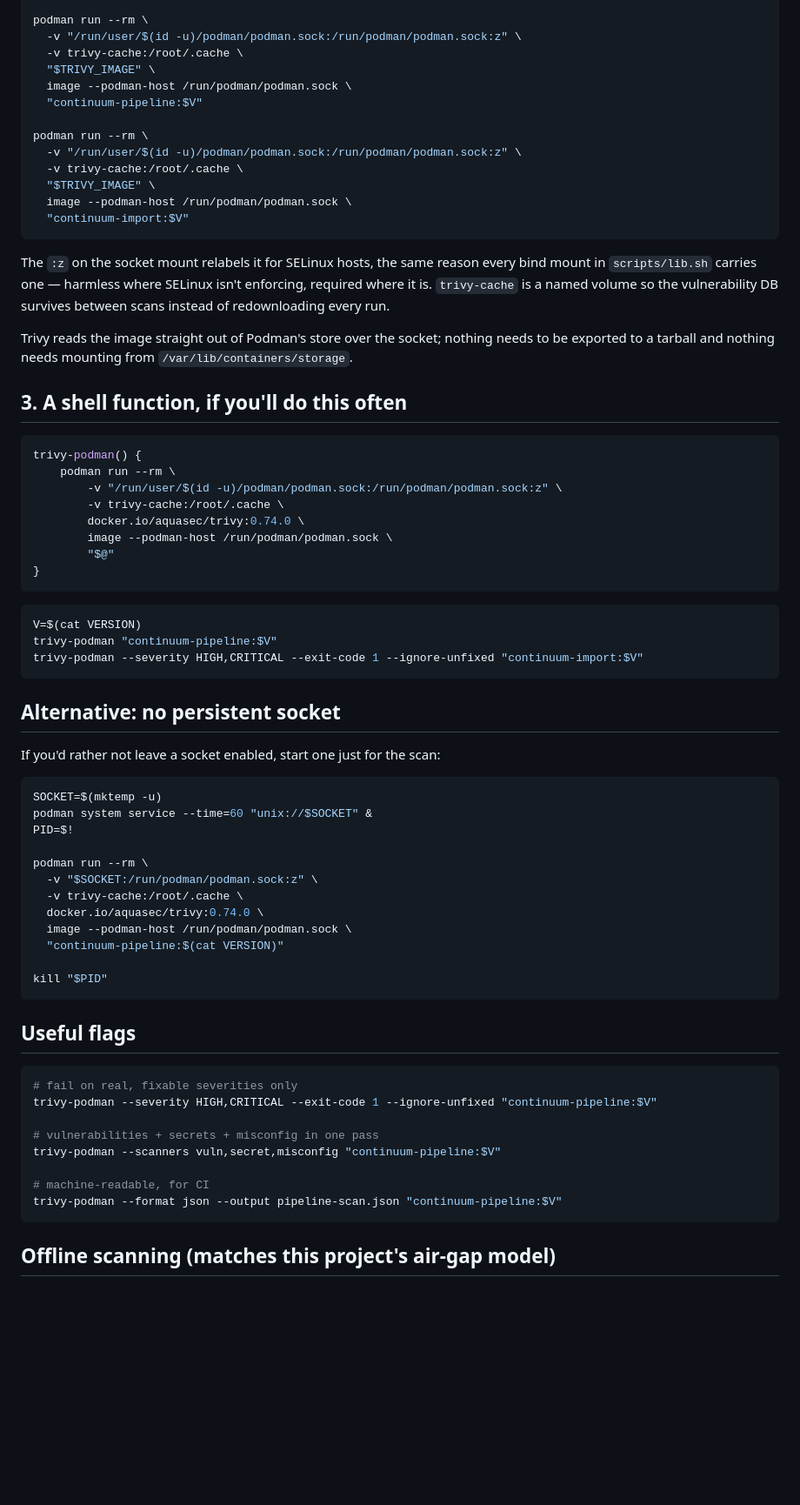
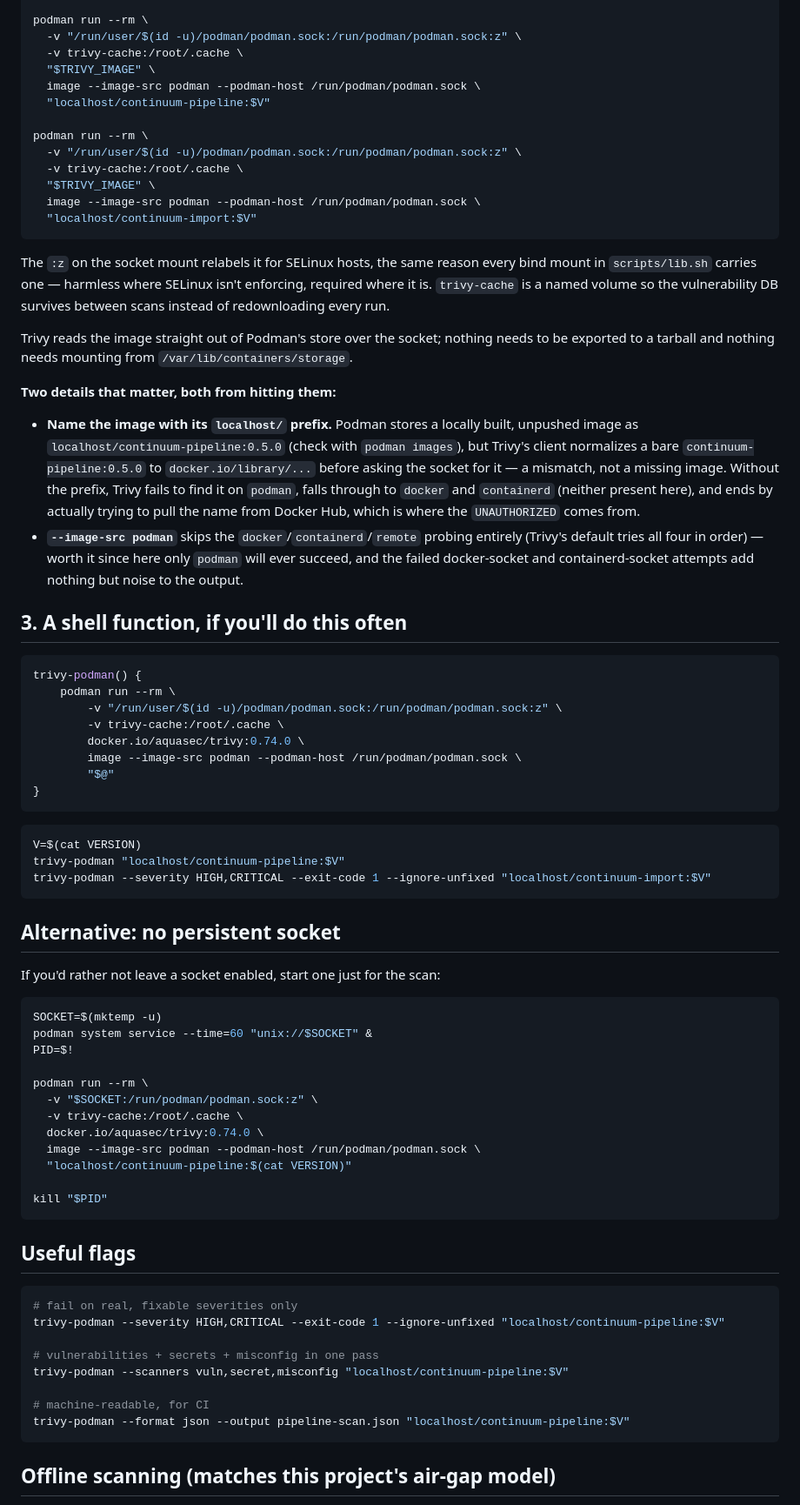
Before and after one commit to ludwigprager/continuum, a Markdown page: trivy.md, the part around one of its changes. Shown at 87% size. Rendered like a GitHub page; blank space fills up the shorter version.

Commit message:
trivy howto

````diff
--- a/trivy.md
+++ b/trivy.md
@@ -61,15 +61,15 @@ podman run --rm \
   -v "/run/user/$(id -u)/podman/podman.sock:/run/podman/podman.sock:z" \
   -v trivy-cache:/root/.cache \
   "$TRIVY_IMAGE" \
-  image --podman-host /run/podman/podman.sock \
-  "continuum-pipeline:$V"
+  image --image-src podman --podman-host /run/podman/podman.sock \
+  "localhost/continuum-pipeline:$V"
 
 podman run --rm \
   -v "/run/user/$(id -u)/podman/podman.sock:/run/podman/podman.sock:z" \
   -v trivy-cache:/root/.cache \
   "$TRIVY_IMAGE" \
-  image --podman-host /run/podman/podman.sock \
-  "continuum-import:$V"
+  image --image-src podman --podman-host /run/podman/podman.sock \
+  "localhost/continuum-import:$V"
 ```
 
 The `:z` on the socket mount relabels it for SELinux hosts, the same reason
@@ -81,6 +81,21 @@ Trivy reads the image straight out of Podman's store over the socket; nothing
 needs to be exported to a tarball and nothing needs mounting from
 `/var/lib/containers/storage`.
 
+**Two details that matter, both from hitting them:**
+
+- **Name the image with its `localhost/` prefix.** Podman stores a locally
+  built, unpushed image as `localhost/continuum-pipeline:0.5.0` (check with
+  `podman images`), but Trivy's client normalizes a bare
+  `continuum-pipeline:0.5.0` to `docker.io/library/...` before asking the
+  socket for it — a mismatch, not a missing image. Without the prefix, Trivy
+  fails to find it on `podman`, falls through to `docker` and `containerd`
+  (neither present here), and ends by actually trying to pull the name from
+  Docker Hub, which is where the `UNAUTHORIZED` comes from.
+- **`--image-src podman`** skips the `docker`/`containerd`/`remote` probing
+  entirely (Trivy's default tries all four in order) — worth it since here
+  only `podman` will ever succeed, and the failed docker-socket and
+  containerd-socket attempts add nothing but noise to the output.
+
 ## 3. A shell function, if you'll do this often
 
 ```bash
@@ -89,15 +104,15 @@ trivy-podman() {
         -v "/run/user/$(id -u)/podman/podman.sock:/run/podman/podman.sock:z" \
         -v trivy-cache:/root/.cache \
         docker.io/aquasec/trivy:0.74.0 \
-        image --podman-host /run/podman/podman.sock \
+        image --image-src podman --podman-host /run/podman/podman.sock \
         "$@"
 }
 ```
 
 ```bash
 V=$(cat VERSION)
-trivy-podman "continuum-pipeline:$V"
-trivy-podman --severity HIGH,CRITICAL --exit-code 1 --ignore-unfixed "continuum-import:$V"
+trivy-podman "localhost/continuum-pipeline:$V"
+trivy-podman --severity HIGH,CRITICAL --exit-code 1 --ignore-unfixed "localhost/continuum-import:$V"
 ```
 
 ## Alternative: no persistent socket
@@ -113,8 +128,8 @@ podman run --rm \
   -v "$SOCKET:/run/podman/podman.sock:z" \
   -v trivy-cache:/root/.cache \
   docker.io/aquasec/trivy:0.74.0 \
-  image --podman-host /run/podman/podman.sock \
-  "continuum-pipeline:$(cat VERSION)"
+  image --image-src podman --podman-host /run/podman/podman.sock \
+  "localhost/continuum-pipeline:$(cat VERSION)"
 
 kill "$PID"
 ```
@@ -123,13 +138,13 @@ kill "$PID"
 
 ```bash
 # fail on real, fixable severities only
-trivy-podman --severity HIGH,CRITICAL --exit-code 1 --ignore-unfixed "continuum-pipeline:$V"
+trivy-podman --severity HIGH,CRITICAL --exit-code 1 --ignore-unfixed "localhost/continuum-pipeline:$V"
 
 # vulnerabilities + secrets + misconfig in one pass
-trivy-podman --scanners vuln,secret,misconfig "continuum-pipeline:$V"
+trivy-podman --scanners vuln,secret,misconfig "localhost/continuum-pipeline:$V"
 
 # machine-readable, for CI
-trivy-podman --format json --output pipeline-scan.json "continuum-pipeline:$V"
+trivy-podman --format json --output pipeline-scan.json "localhost/continuum-pipeline:$V"
 ```
 
 ## Offline scanning (matches this project's air-gap model)
````
Also changed, not shown: other parts of trivy.md (+1 -1 lines).
